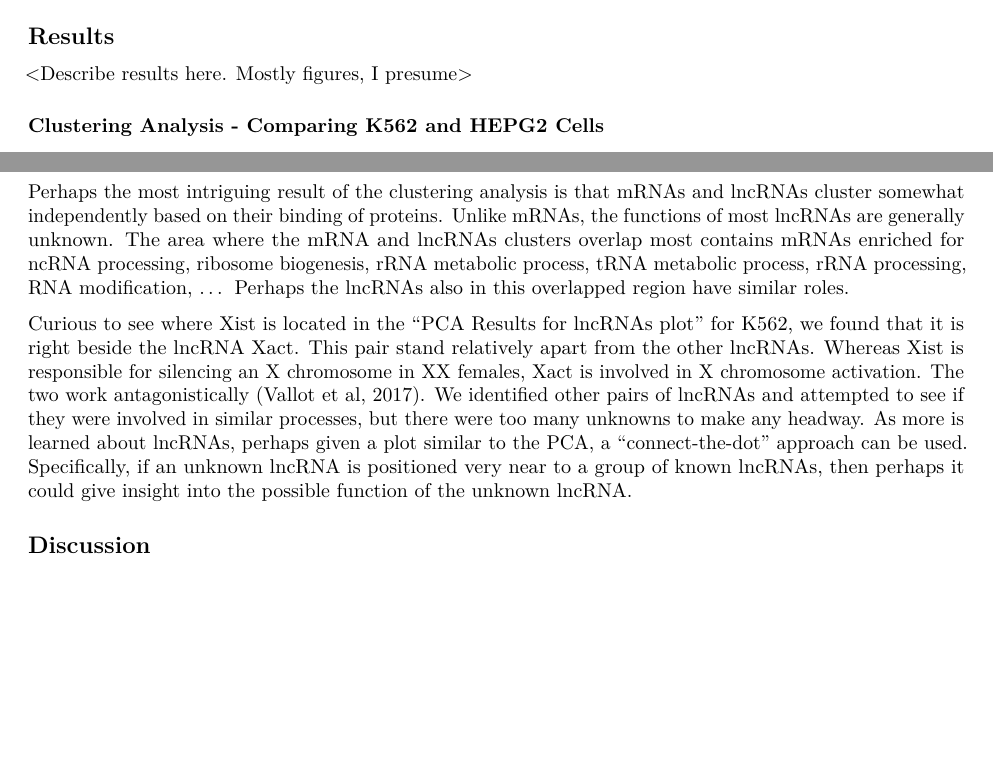
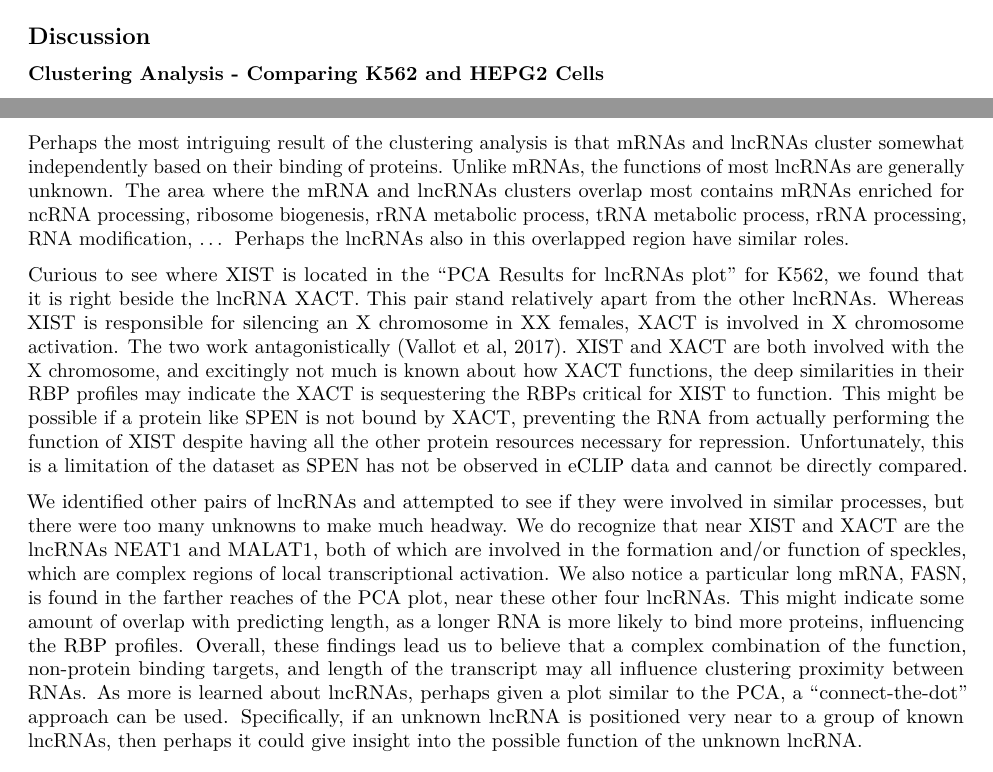
Before and after one commit to qeberhard/784_RNA_teal, an R Markdown document (report.Rmd): two parts of pages 16 and 17 of 17, joined at a grey line, cut at the place of the change, the shorter picture padded with empty space. Rendered offline with R 4.5, knitr and Pandoc, then LaTeX, with nearby package versions; some code elsewhere in the file could not run offline.

Commit message:
Added to Discussion of report.Rmd

````diff
--- a/report.Rmd
+++ b/report.Rmd
@@ -547,4 +547,4 @@ GOE3 <- enrichGO(gene          = gene3,
 dotplot(GOE3)
 ```
 
-## Results
+## Discussion
@@ -559,11 +557,9 @@ YBX3 is a Y-Box binding protein and has been implicated in regulating amino acid
 
 Perhaps the most intriguing result of the clustering analysis is that mRNAs and lncRNAs cluster somewhat independently based on their binding of proteins. Unlike mRNAs, the functions of most lncRNAs are generally unknown. The area where the mRNA and lncRNAs clusters overlap most contains mRNAs enriched for ncRNA processing, ribosome biogenesis, rRNA metabolic process, tRNA metabolic process, rRNA processing, RNA modification, ... Perhaps the lncRNAs also in this overlapped region have similar roles.
 
-Curious to see where Xist is located in the "PCA Results for lncRNAs plot" for K562, we found that it is right beside the lncRNA Xact. This pair stand relatively apart from the other lncRNAs. Whereas Xist is responsible for silencing an X chromosome in XX females, Xact is involved in X chromosome activation. The two work antagonistically (Vallot et al, 2017). We identified other pairs of lncRNAs and attempted to see if they were involved in similar processes, but there were too many unknowns to make any headway. As more is learned about lncRNAs, perhaps given a plot similar to the PCA, a "connect-the-dot" approach can be used. Specifically, if an unknown lncRNA is positioned very near to a group of known lncRNAs, then perhaps it could give insight into the possible function of the unknown lncRNA.
+Curious to see where XIST is located in the "PCA Results for lncRNAs plot" for K562, we found that it is right beside the lncRNA XACT. This pair stand relatively apart from the other lncRNAs. Whereas XIST is responsible for silencing an X chromosome in XX females, XACT is involved in X chromosome activation. The two work antagonistically (Vallot et al, 2017). XIST and XACT are both involved with the X chromosome, and excitingly not much is known about how XACT functions, the deep similarities in their RBP profiles may indicate the XACT is sequestering the RBPs critical for XIST to function. This might be possible if a protein like SPEN is not bound by XACT, preventing the RNA from actually performing the function of XIST despite having all the other protein resources necessary for repression. Unfortunately, this is a limitation of the dataset as SPEN has not be observed in eCLIP data and cannot be directly compared.
 
-## Discussion
-
-<Discuss your results here>
+We identified other pairs of lncRNAs and attempted to see if they were involved in similar processes, but there were too many unknowns to make much headway. We do recognize that near XIST and XACT are the lncRNAs NEAT1 and MALAT1, both of which are involved in the formation and/or function of speckles, which are complex regions of local transcriptional activation. We also notice a particular long mRNA, FASN, is found in the farther reaches of the PCA plot, near these other four lncRNAs. This might indicate some amount of overlap with predicting length, as a longer RNA is more likely to bind more proteins, influencing the RBP profiles. Overall, these findings lead us to believe that a complex combination of the function, non-protein binding targets, and length of the transcript may all influence clustering proximity between RNAs. As more is learned about lncRNAs, perhaps given a plot similar to the PCA, a "connect-the-dot" approach can be used. Specifically, if an unknown lncRNA is positioned very near to a group of known lncRNAs, then perhaps it could give insight into the possible function of the unknown lncRNA.
 
 ## Conclusions
 
````
Also changed, not shown: report.Rmd (2 more changed lines).
